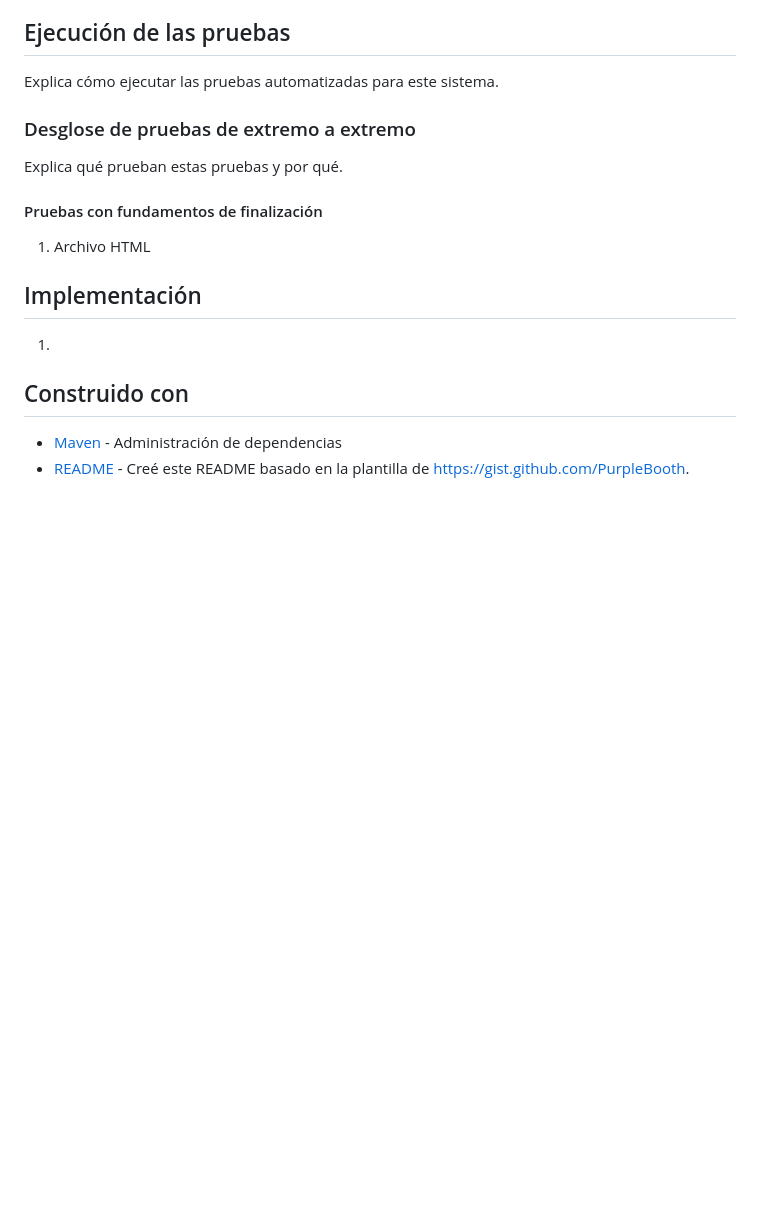
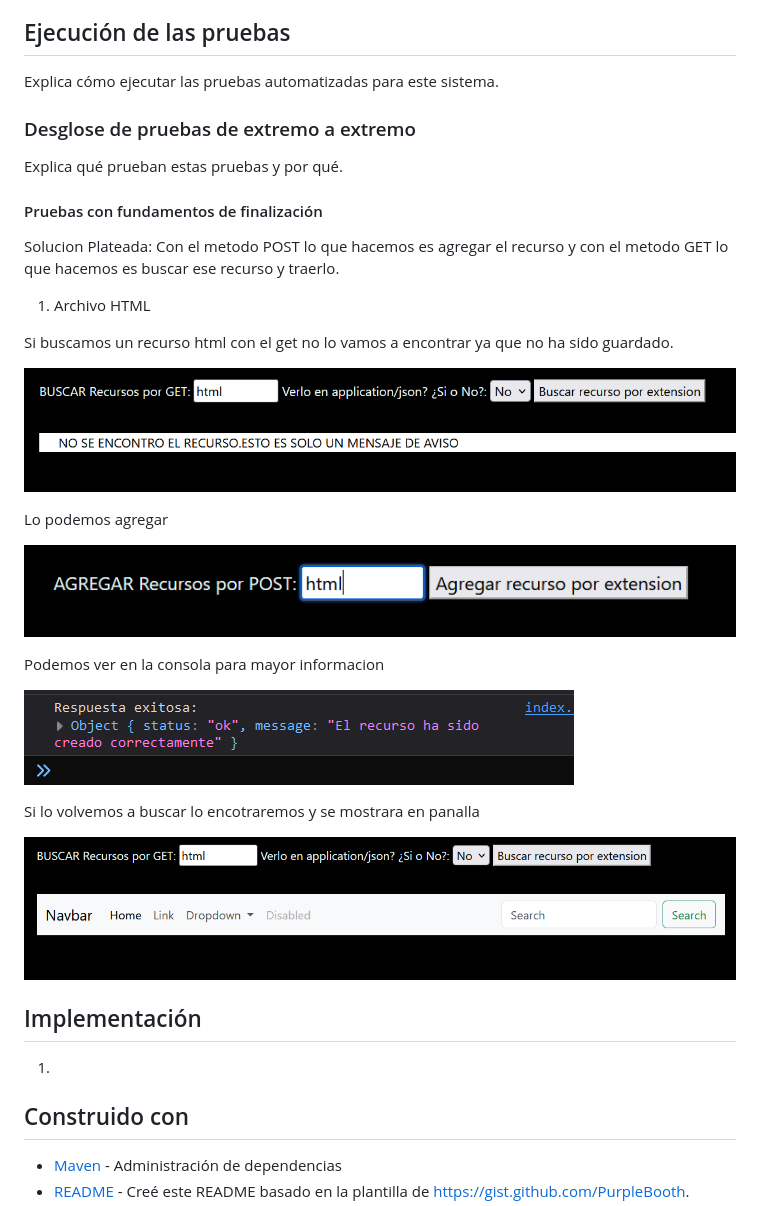
Before and after one commit to danielsperezb/LAB3AREP-MICROFRAMEWORKS-WEB, a Markdown page: README.md, the part around the change. Drawn GitHub-style; pictures changed too: img/1.png (added), img/2.png (added), img/3.png (added); blank space fills up the shorter version.

Commit message:
Prueba imagen

```diff
--- a/README.md
+++ b/README.md
@@ -33,6 +33,7 @@ Una serie de pasos a seguir para configurar un entorno de desarrollo.
 
 ## Ejecución de las pruebas
 
+
 Explica cómo ejecutar las pruebas automatizadas para este sistema.
 
 ### Desglose de pruebas de extremo a extremo
@@ -41,7 +42,28 @@ Explica qué prueban estas pruebas y por qué.
 
 #### Pruebas con fundamentos de finalización
 
+Solucion Plateada: Con el metodo POST lo que hacemos es agregar el recurso y con el metodo GET lo que hacemos es buscar ese recurso y traerlo.
+
 1. Archivo HTML
+
+Si buscamos un recurso html con el get no lo vamos a encontrar ya que no ha sido guardado.
+
+![](img/1.png)
+
+Lo podemos agregar
+
+![](img/2.png)
+
+Podemos ver en la consola para mayor informacion
+
+![](img/3.png)
+
+Si lo volvemos a buscar lo encotraremos y se mostrara en panalla
+
+![](img/4.png)
+
+
+
 
 
 
```
Also changed, not shown: 12 other files.
